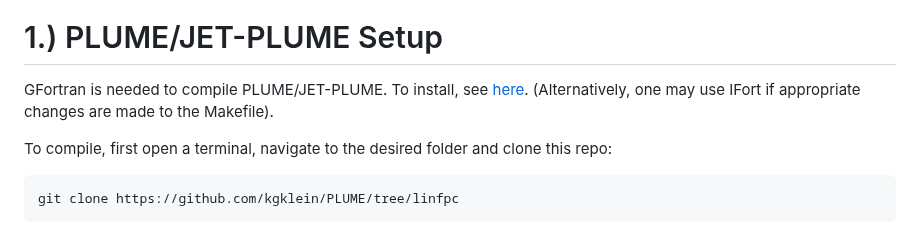
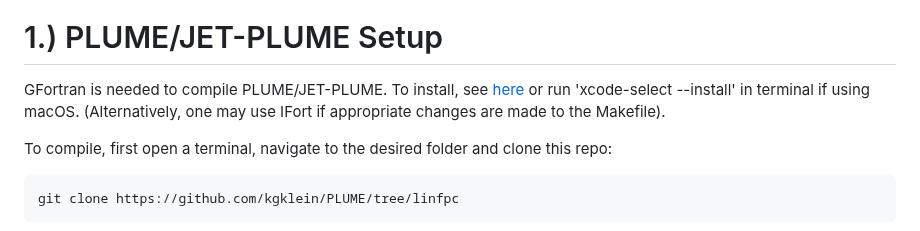
Before and after one commit to kgklein/PLUME, a Markdown page: README.md, the part around the change. Rendered like a GitHub page.

````diff
--- a/README.md
+++ b/README.md
@@ -22,7 +22,7 @@ Jason TenBarge<br />
 <img src="https://github.com/kgklein/PLUME/blob/linfpc/Jet-Plume_Logo.svg" width=50% height=50%>
 
 # 1.) PLUME/JET-PLUME Setup
-GFortran is needed to compile PLUME/JET-PLUME. To install, see [here](https://gcc.gnu.org/wiki/GFortranBinaries). (Alternatively, one may use IFort if appropriate changes are made to the Makefile).
+GFortran is needed to compile PLUME/JET-PLUME. To install, see [here](https://gcc.gnu.org/wiki/GFortranBinaries) or run 'xcode-select --install' in terminal if using macOS. (Alternatively, one may use IFort if appropriate changes are made to the Makefile).
 
 To compile, first open a terminal, navigate to the desired folder and clone this repo:
 ```
````
